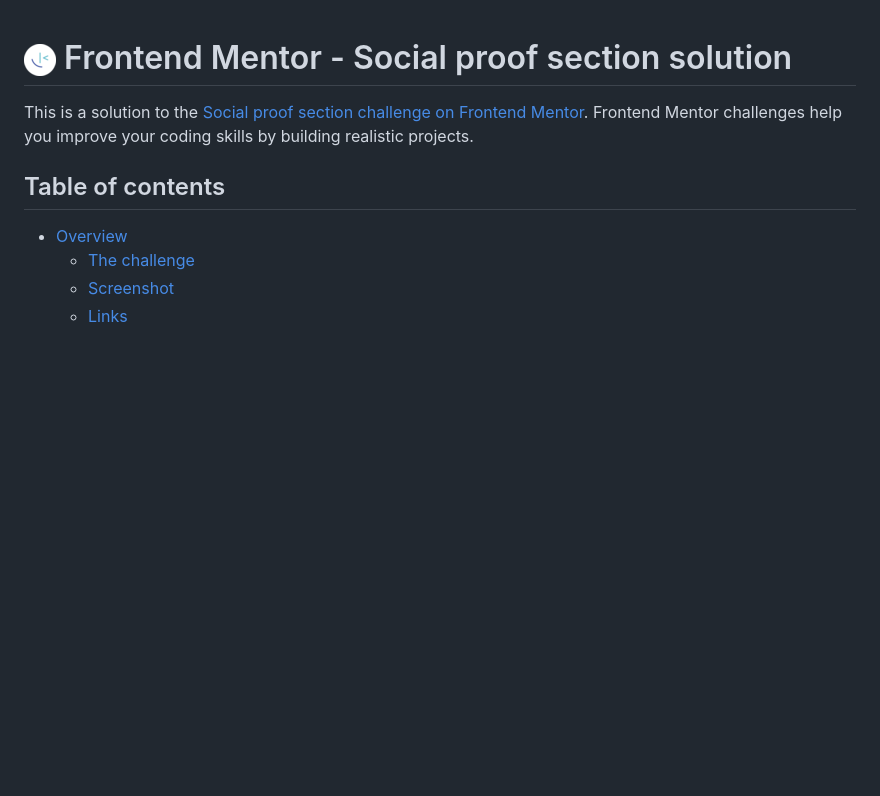
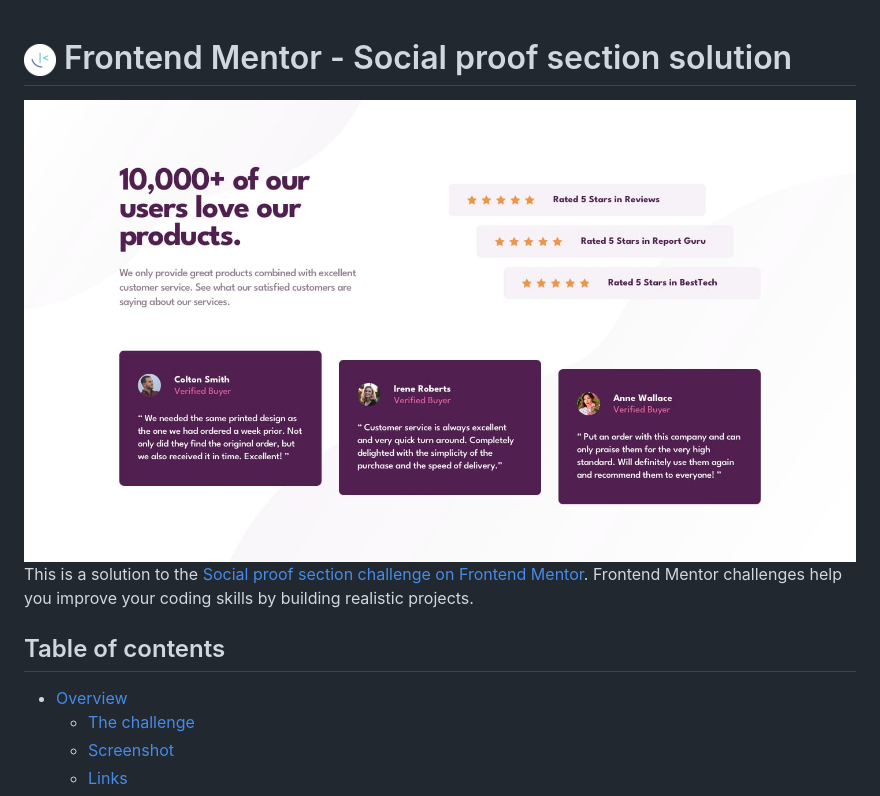
Before and after one commit to emanuelcba94/solution-social-proof-section-frontend-mentor, a Markdown page: README.md, the part around the change. Drawn GitHub-style; blank space fills up the shorter version.

```diff
--- a/README.md
+++ b/README.md
@@ -1,4 +1,6 @@
 # <img src="images/favicon-32x32.png"> Frontend Mentor - Social proof section solution
+
+<img src="design/desktop-design.jpg">
 
 This is a solution to the [Social proof section challenge on Frontend Mentor](https://www.frontendmentor.io/challenges/social-proof-section-6e0qTv_bA). Frontend Mentor challenges help you improve your coding skills by building realistic projects.
 
```
